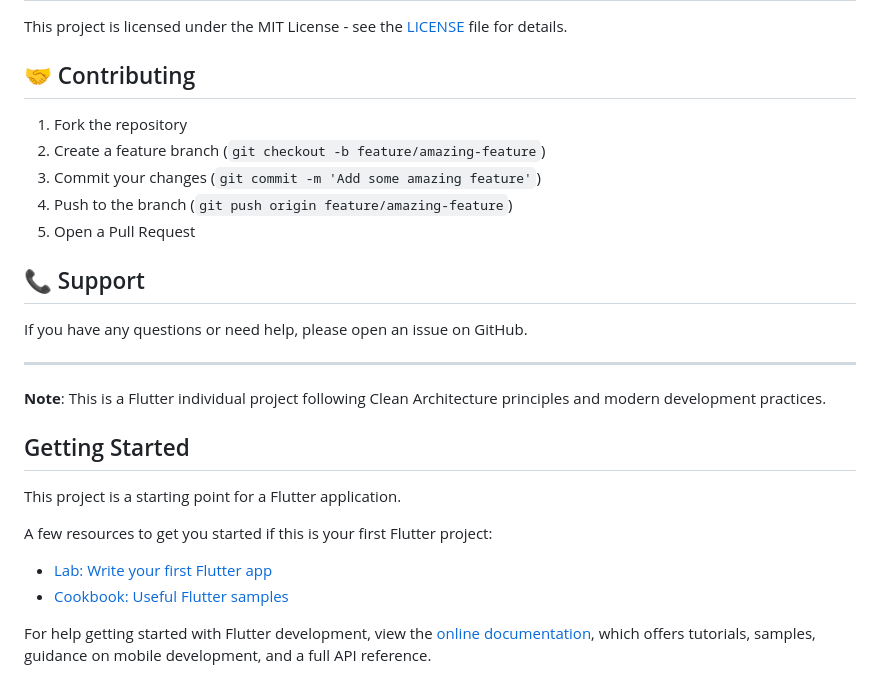
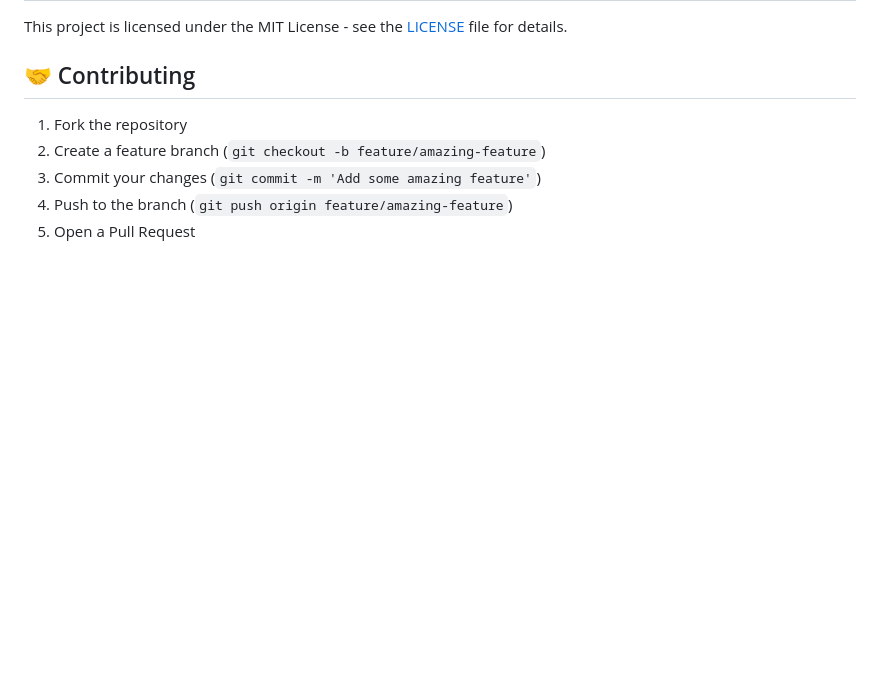
Before and after one commit to lixoO0/movie_locator, a Markdown page: README.md, the part around the change. Drawn GitHub-style; blank space fills up the shorter version.

Commit message:
Update README by removing support and resources sections
Removed support section and introductory resources from README.

```diff
--- a/README.md
+++ b/README.md
@@ -169,24 +169,3 @@ This project is licensed under the MIT License - see the [LICENSE](LICENSE) file
 3. Commit your changes (`git commit -m 'Add some amazing feature'`)
 4. Push to the branch (`git push origin feature/amazing-feature`)
 5. Open a Pull Request
-
-## 📞 Support
-
-If you have any questions or need help, please open an issue on GitHub.
-
----
-
-**Note**: This is a Flutter individual project following Clean Architecture principles and modern development practices.
-
-## Getting Started
-
-This project is a starting point for a Flutter application.
-
-A few resources to get you started if this is your first Flutter project:
-
-- [Lab: Write your first Flutter app](https://docs.flutter.dev/get-started/codelab)
-- [Cookbook: Useful Flutter samples](https://docs.flutter.dev/cookbook)
-
-For help getting started with Flutter development, view the
-[online documentation](https://docs.flutter.dev/), which offers tutorials,
-samples, guidance on mobile development, and a full API reference.
```
